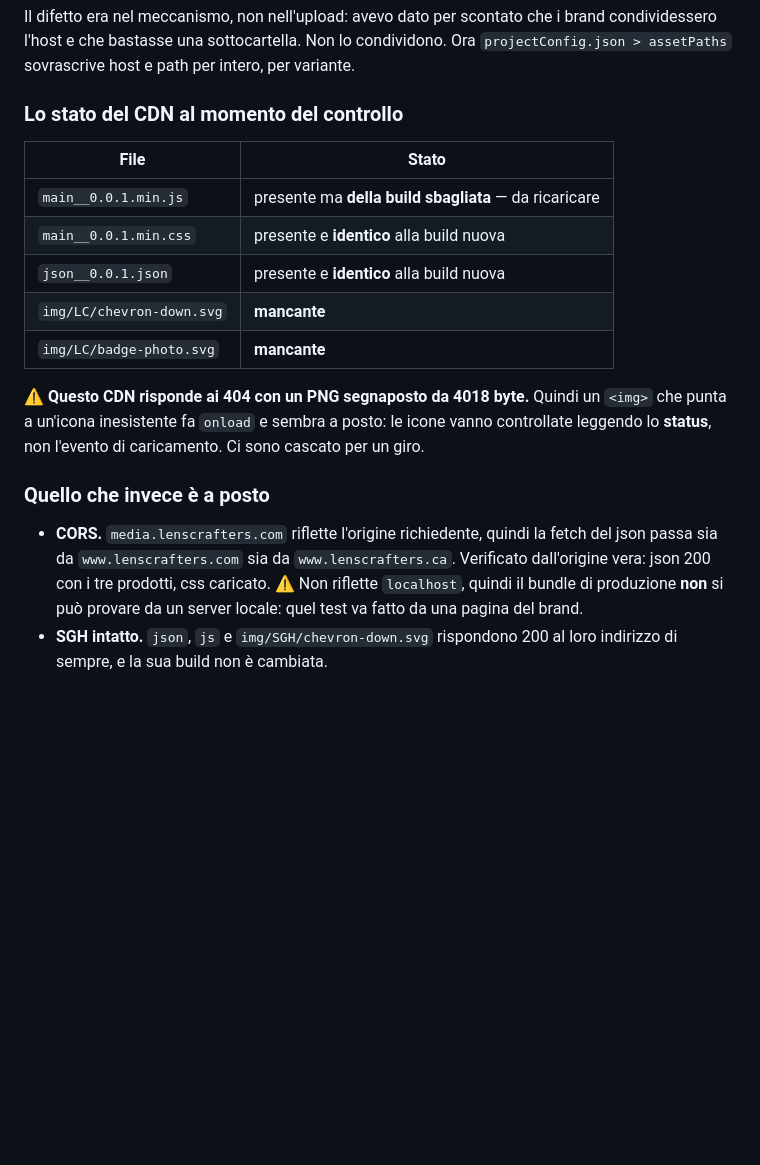
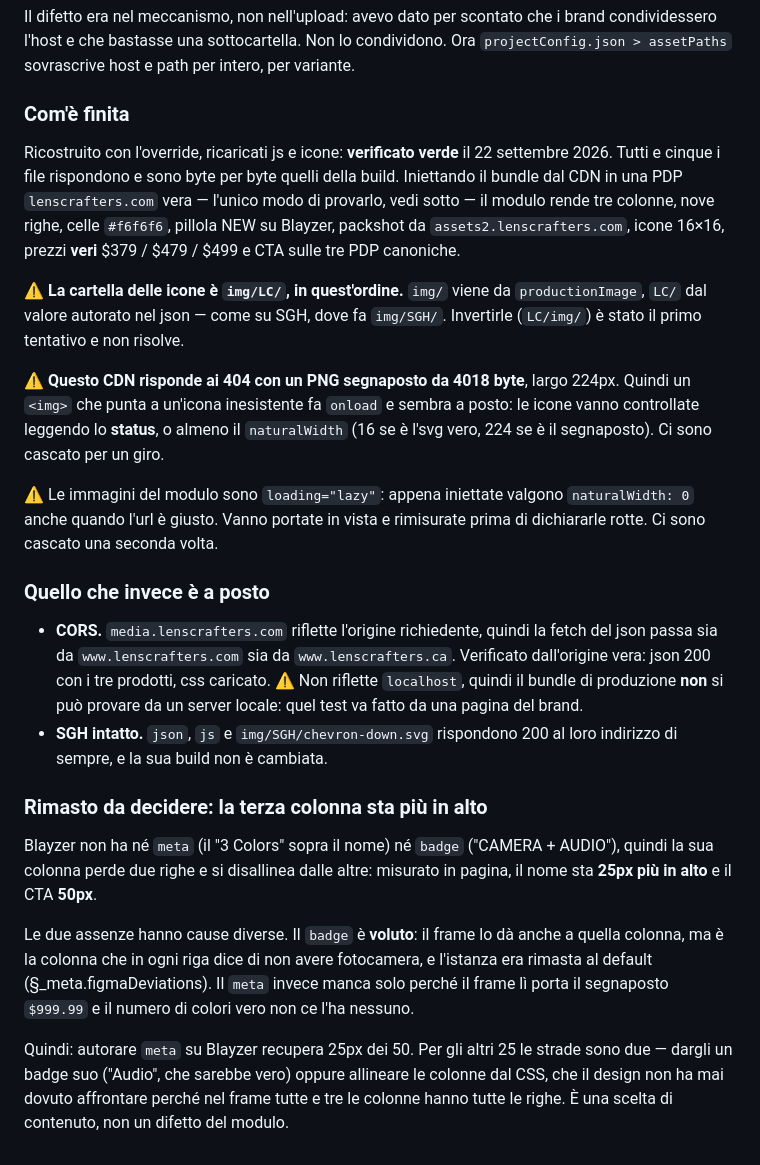
Before and after one commit to LuxotticaContentTeam/table-comparison-component, a Markdown page: HANDOFF.md, the part around the change. Rendered like a GitHub page; blank space fills up the shorter version.

Commit message:
Record the LC deploy as verified, and the two traps the check cost
Everything is up and byte-identical to the build, and the module was exercised
by injecting the CDN bundle into a real lenscrafters.com PDP — the only way to
run it, since the CDN reflects the requesting origin and so refuses localhost.
Three columns, live prices, real packshots, 16x16 icons, canonical CTAs.

Two things cost a round each and are written down so they do not cost another.
The CDN answers 404 with a 4018-byte placeholder PNG, so an <img> at a missing
icon fires onload and looks fine; naturalWidth tells the truth, 16 against 224.
And the module's images are loading="lazy", so freshly injected they measure
naturalWidth 0 even when the url is right — they have to be scrolled into view
before being called broken.

Also notes what is left, which is authoring rather than code: Blayzer carries
neither meta nor badge, so its column sits 25px high on the name and 50px on the
CTA. The missing badge is deliberate — the frame gives "CAMERA + AUDIO" to the
column whose every row says it has no camera. The missing meta is just a value
nobody has.

Co-Authored-By: Claude Opus 5 (1M context) <noreply@anthropic.com>

```diff
--- a/HANDOFF.md
+++ b/HANDOFF.md
@@ -1025,20 +1025,28 @@ brand condividessero l'host e che bastasse una sottocartella. Non lo
 condividono. Ora `projectConfig.json > assetPaths` sovrascrive host e path per
 intero, per variante.
 
-### Lo stato del CDN al momento del controllo
+### Com'è finita
 
-| File | Stato |
-| --- | --- |
-| `main__0.0.1.min.js` | presente ma **della build sbagliata** — da ricaricare |
-| `main__0.0.1.min.css` | presente e **identico** alla build nuova |
-| `json__0.0.1.json` | presente e **identico** alla build nuova |
-| `img/LC/chevron-down.svg` | **mancante** |
-| `img/LC/badge-photo.svg` | **mancante** |
+Ricostruito con l'override, ricaricati js e icone: **verificato verde** il 22
+settembre 2026. Tutti e cinque i file rispondono e sono byte per byte quelli
+della build. Iniettando il bundle dal CDN in una PDP `lenscrafters.com` vera —
+l'unico modo di provarlo, vedi sotto — il modulo rende tre colonne, nove righe,
+celle `#f6f6f6`, pillola NEW su Blayzer, packshot da `assets2.lenscrafters.com`,
+icone 16×16, prezzi **veri** $379 / $479 / $499 e CTA sulle tre PDP canoniche.
 
-⚠️ **Questo CDN risponde ai 404 con un PNG segnaposto da 4018 byte.** Quindi un
-`<img>` che punta a un'icona inesistente fa `onload` e sembra a posto: le icone
-vanno controllate leggendo lo **status**, non l'evento di caricamento. Ci sono
-cascato per un giro.
+⚠️ **La cartella delle icone è `img/LC/`, in quest'ordine.** `img/` viene da
+`productionImage`, `LC/` dal valore autorato nel json — come su SGH, dove fa
+`img/SGH/`. Invertirle (`LC/img/`) è stato il primo tentativo e non risolve.
+
+⚠️ **Questo CDN risponde ai 404 con un PNG segnaposto da 4018 byte**, largo
+224px. Quindi un `<img>` che punta a un'icona inesistente fa `onload` e sembra a
+posto: le icone vanno controllate leggendo lo **status**, o almeno il
+`naturalWidth` (16 se è l'svg vero, 224 se è il segnaposto). Ci sono cascato per
+un giro.
+
+⚠️ Le immagini del modulo sono `loading="lazy"`: appena iniettate valgono
+`naturalWidth: 0` anche quando l'url è giusto. Vanno portate in vista e
+rimisurate prima di dichiararle rotte. Ci sono cascato una seconda volta.
 
 ### Quello che invece è a posto
 
@@ -1049,3 +1057,21 @@ cascato per un giro.
   provare da un server locale: quel test va fatto da una pagina del brand.
 - **SGH intatto.** `json`, `js` e `img/SGH/chevron-down.svg` rispondono 200 al
   loro indirizzo di sempre, e la sua build non è cambiata.
+
+### Rimasto da decidere: la terza colonna sta più in alto
+
+Blayzer non ha né `meta` (il "3 Colors" sopra il nome) né `badge`
+("CAMERA + AUDIO"), quindi la sua colonna perde due righe e si disallinea dalle
+altre: misurato in pagina, il nome sta **25px più in alto** e il CTA **50px**.
+
+Le due assenze hanno cause diverse. Il `badge` è **voluto**: il frame lo dà anche
+a quella colonna, ma è la colonna che in ogni riga dice di non avere fotocamera,
+e l'istanza era rimasta al default (§_meta.figmaDeviations). Il `meta` invece
+manca solo perché il frame lì porta il segnaposto `$999.99` e il numero di colori
+vero non ce l'ha nessuno.
+
+Quindi: autorare `meta` su Blayzer recupera 25px dei 50. Per gli altri 25 le
+strade sono due — dargli un badge suo ("Audio", che sarebbe vero) oppure allineare
+le colonne dal CSS, che il design non ha mai dovuto affrontare perché nel frame
+tutte e tre le colonne hanno tutte le righe. È una scelta di contenuto, non un
+difetto del modulo.
```
